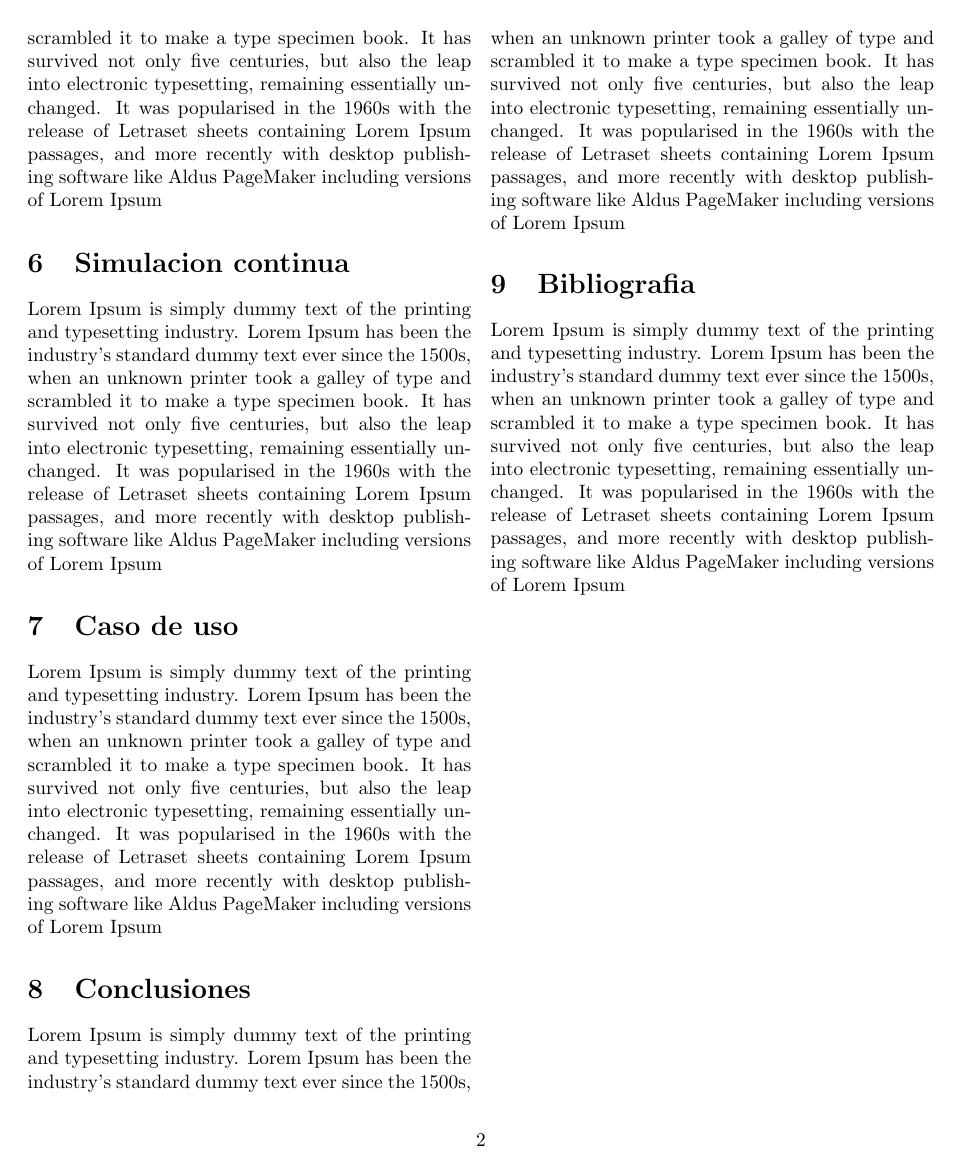
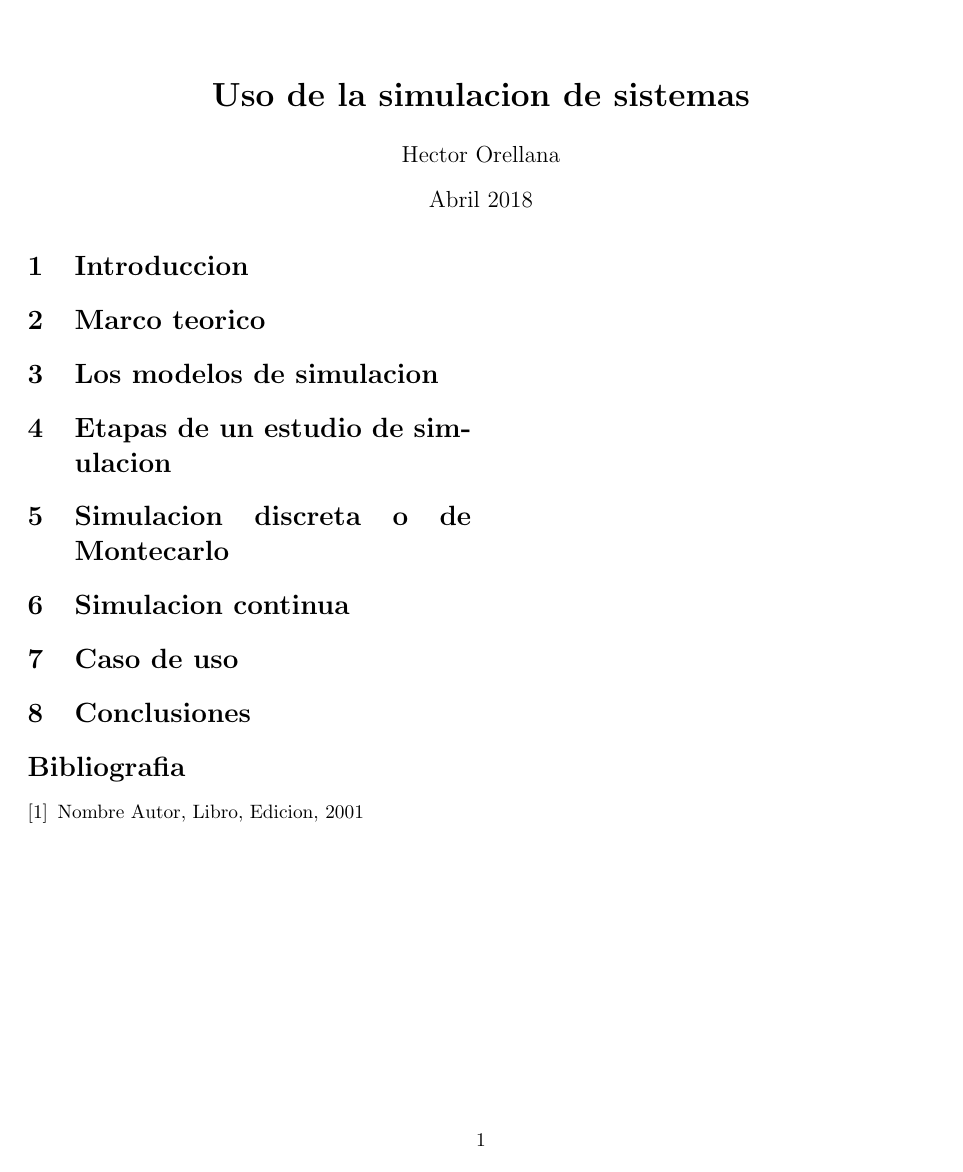
Before and after one commit to horellana/simulacion, a LaTeX document (lab_1/lab_1.tex): page 2 of 2 before the commit and the whole page after it. Compiled offline with pdfLaTeX.

Commit message:
estructura bibliografia

```diff
--- a/lab_1/lab_1.tex
+++ b/lab_1/lab_1.tex
@@ -1,4 +1,5 @@
 \documentclass[twocolumn]{article}
+\renewcommand\refname{Bibliografia}
 
 \title{\textbf{Uso de la simulacion de sistemas}}
 \date{Abril 2018}
@@ -19,12 +20,17 @@ Lorem Ipsum is simply dummy text of the printing and typesetting industry. Lorem
   \section{Simulacion discreta o de Montecarlo}
-Lorem Ipsum is simply dummy text of the printing and typesetting industry. Lorem Ipsum has been the industry's standard dummy text ever since the 1500s, when an unknown printer took a galley of type and scrambled it to make a type specimen book. It has survived not only five centuries, but also the leap into electronic typesetting, remaining essentially unchanged. It was popularised in the 1960s with the release of Letraset sheets containing Lorem Ipsum passages, and more recently with desktop publishing software like Aldus PageMaker including versions of Lorem Ipsum
+
   \section{Simulacion continua}
-Lorem Ipsum is simply dummy text of the printing and typesetting industry. Lorem Ipsum has been the industry's standard dummy text ever since the 1500s, when an unknown printer took a galley of type and scrambled it to make a type specimen book. It has survived not only five centuries, but also the leap into electronic typesetting, remaining essentially unchanged. It was popularised in the 1960s with the release of Letraset sheets containing Lorem Ipsum passages, and more recently with desktop publishing software like Aldus PageMaker including versions of Lorem Ipsum
+
   \section{Caso de uso}
-Lorem Ipsum is simply dummy text of the printing and typesetting industry. Lorem Ipsum has been the industry's standard dummy text ever since the 1500s, when an unknown printer took a galley of type and scrambled it to make a type specimen book. It has survived not only five centuries, but also the leap into electronic typesetting, remaining essentially unchanged. It was popularised in the 1960s with the release of Letraset sheets containing Lorem Ipsum passages, and more recently with desktop publishing software like Aldus PageMaker including versions of Lorem Ipsum
+
   \section{Conclusiones}
-Lorem Ipsum is simply dummy text of the printing and typesetting industry. Lorem Ipsum has been the industry's standard dummy text ever since the 1500s, when an unknown printer took a galley of type and scrambled it to make a type specimen book. It has survived not only five centuries, but also the leap into electronic typesetting, remaining essentially unchanged. It was popularised in the 1960s with the release of Letraset sheets containing Lorem Ipsum passages, and more recently with desktop publishing software like Aldus PageMaker including versions of Lorem Ipsum
-  \section{Bibliografia}
-  Lorem Ipsum is simply dummy text of the printing and typesetting industry. Lorem Ipsum has been the industry's standard dummy text ever since the 1500s, when an unknown printer took a galley of type and scrambled it to make a type specimen book. It has survived not only five centuries, but also the leap into electronic typesetting, remaining essentially unchanged. It was popularised in the 1960s with the release of Letraset sheets containing Lorem Ipsum passages, and more recently with desktop publishing software like Aldus PageMaker including versions of Lorem Ipsum
+
+  \begin{thebibliography}{9}
+    \bibitem{autor2001}
+      Nombre Autor,
+      Libro,
+      Edicion,
+      2001
+  \end{thebibliography}
 
 \end{document}
```
Also changed, not shown: lab_1/lab_1.tex (8 more changed lines).
